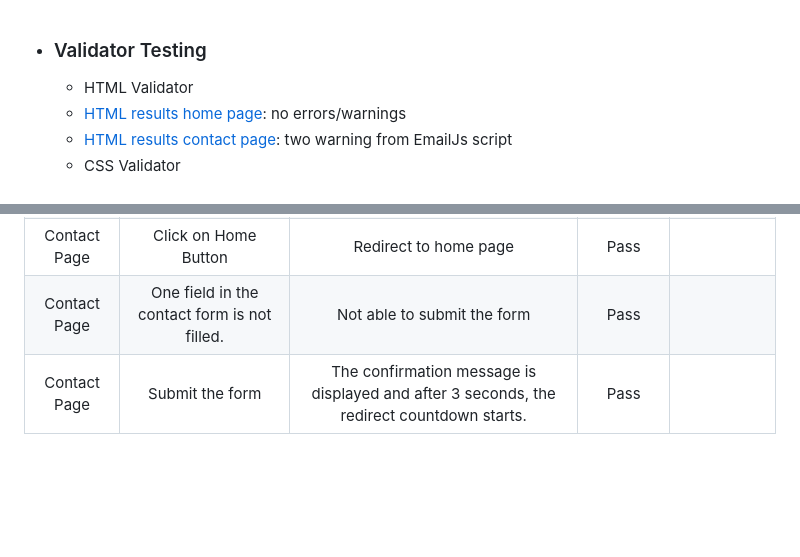
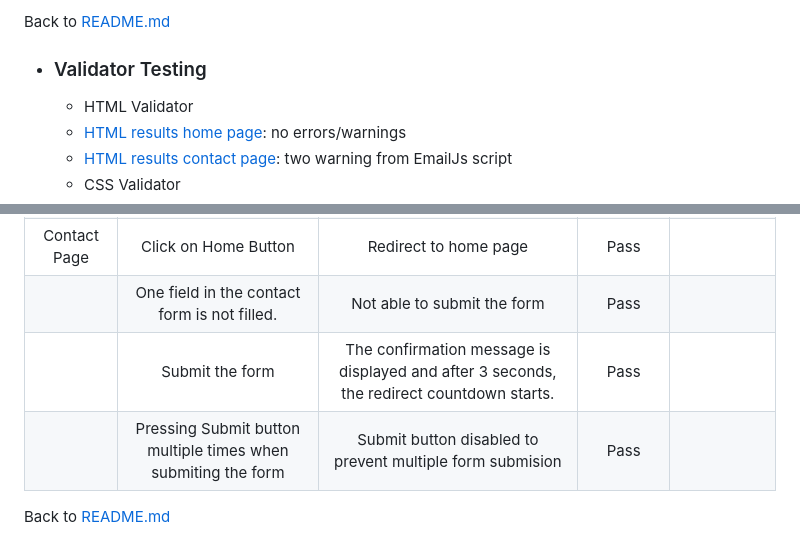
Before and after one commit to mariusmilitaru32/MemoryGame, a Markdown page: TESTING.md, 2 parts joined by grey strips. GitHub-like rendering; blank space fills up the shorter version.

Commit message:
Add link to readme to testing.md

```diff
--- a/TESTING.md
+++ b/TESTING.md
@@ -1,3 +1,6 @@
+Back to [README.md](/README.md)
+
+
 - ### Validator Testing
   - HTML Validator
   - [HTML results home page](https://validator.w3.org/nu/?doc=https%3A%2F%2Fmariusmilitaru32.github.io%2FMemoryGame%2Findex.html): no errors/warnings
@@ -59,5 +62,8 @@
 |           | Click on playing cards| Cards are being flipped(No more than 2 cards at a time.), and the moves are increasing.| Pass
 |           | All cards have been matched| The timer is stopped, and the alert is displayed.| Pass
 |Contact Page| Click on Home Button| Redirect to home page| Pass
-|Contact Page| One field in the contact form is not filled.| Not able to submit the form| Pass
-|Contact Page| Submit the form| The confirmation message is displayed and after 3 seconds, the redirect countdown starts.| Pass
+|            | One field in the contact form is not filled.| Not able to submit the form| Pass
+|            | Submit the form| The confirmation message is displayed and after 3 seconds, the redirect countdown starts.| Pass
+|            | Pressing Submit button multiple times when submiting the form| Submit button disabled to prevent multiple form submision| Pass
+
+Back to [README.md](/README.md)
```
